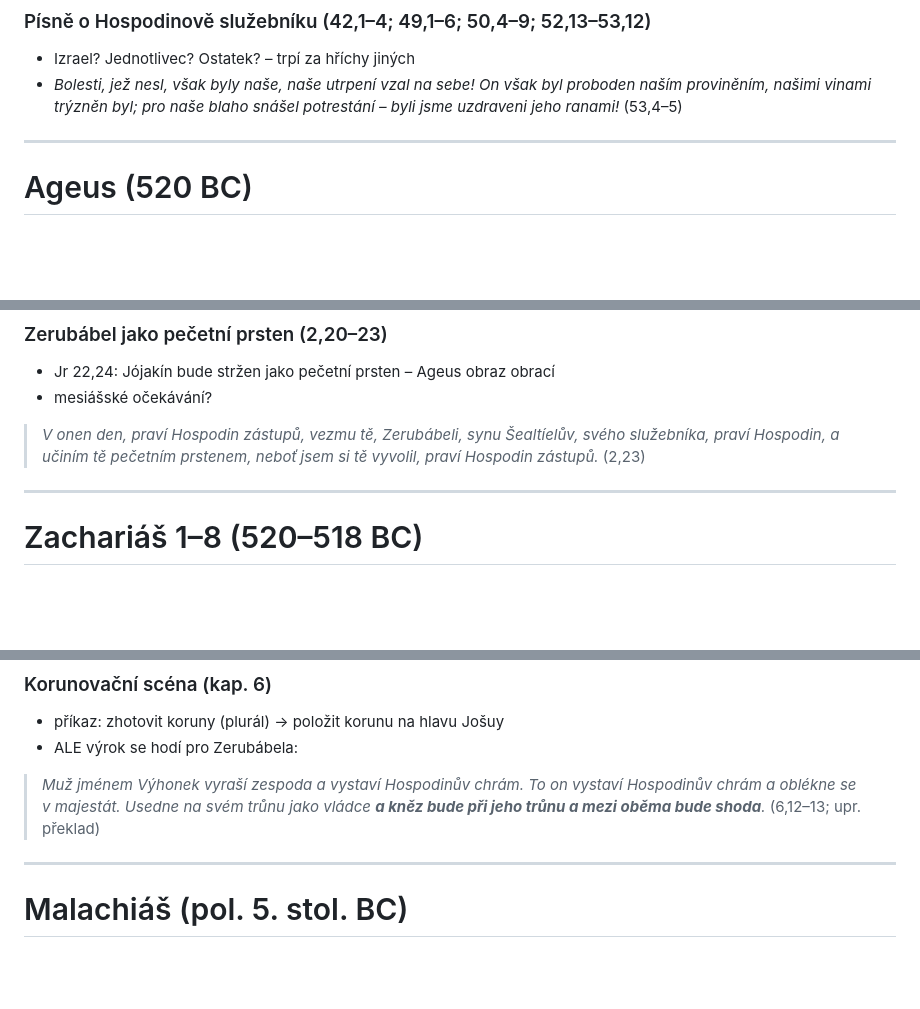
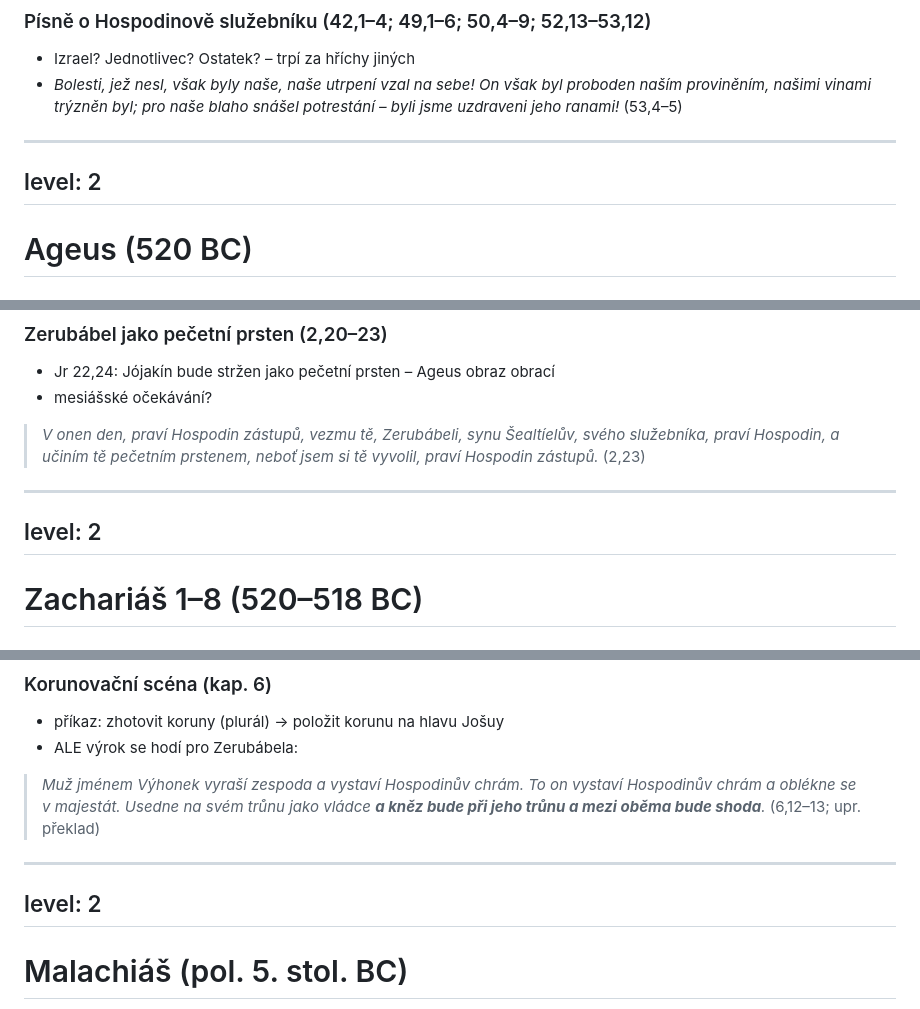
Before and after one commit to milanzonca/hebrew-bible, a Markdown page: bible10.md, 3 parts joined by grey strips. Rendered like a GitHub page; blank space fills up the shorter version.

```diff
--- a/bible10.md
+++ b/bible10.md
@@ -220,6 +238,8 @@ _Tak praví Hospodin: Říkáte, že z tohoto místa zbyla pustina bez lidí i d
 </v-clicks>
 
 ---
+level: 2
+---
 
 # Ageus (520 BC)
 
@@ -243,6 +263,8 @@ _Tak praví Hospodin: Říkáte, že z tohoto místa zbyla pustina bez lidí i d
 </v-clicks>
 
 ---
+level: 2
+---
 
 # Zachariáš 1–8 (520–518 BC)
 
@@ -264,6 +286,8 @@ _Tak praví Hospodin: Říkáte, že z tohoto místa zbyla pustina bez lidí i d
 
 </v-clicks>
 
+---
+level: 2
 ---
 
 # Malachiáš (pol. 5. stol. BC)
```
Also changed, not shown: other parts of bible10.md (+21 -0 lines).
